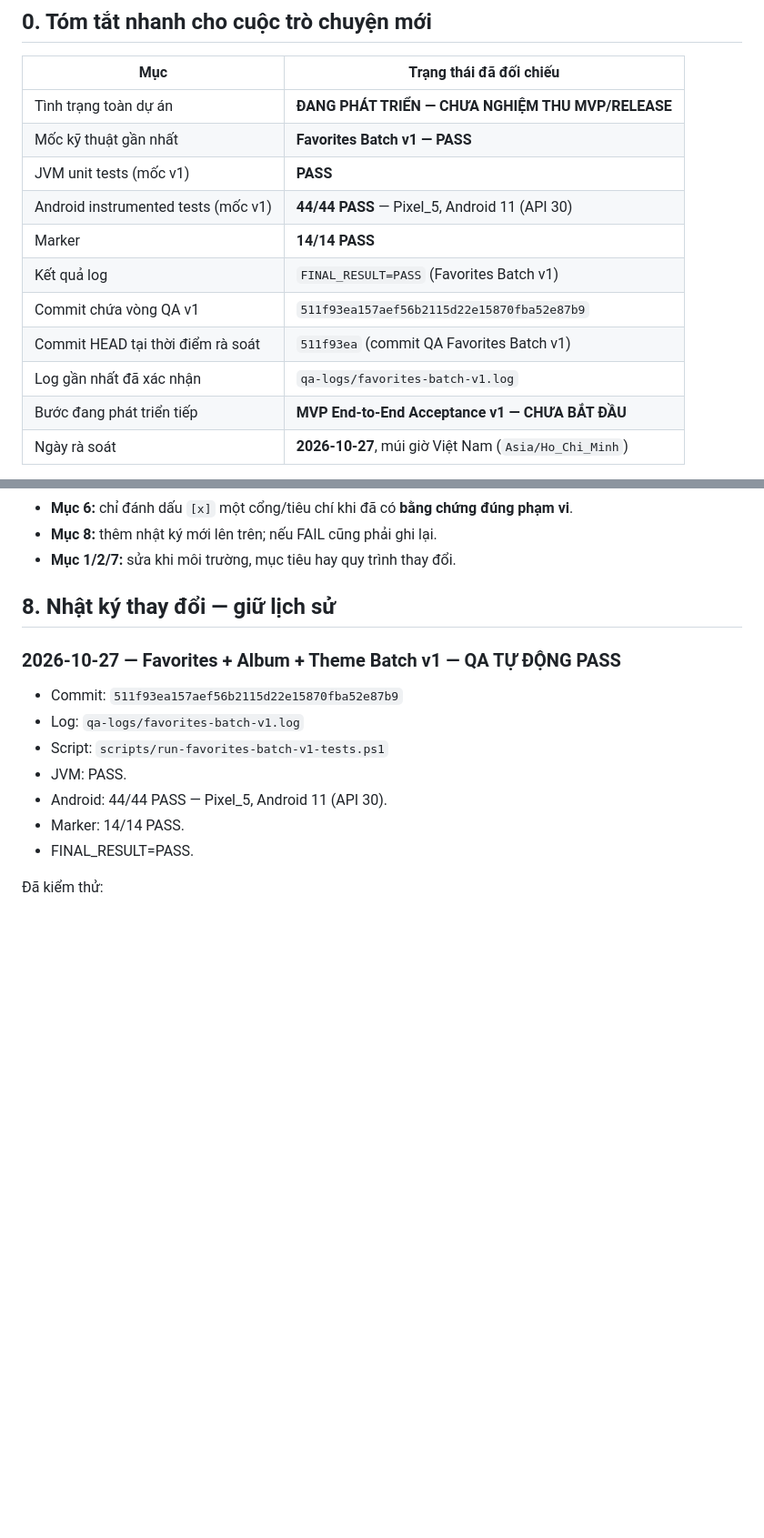
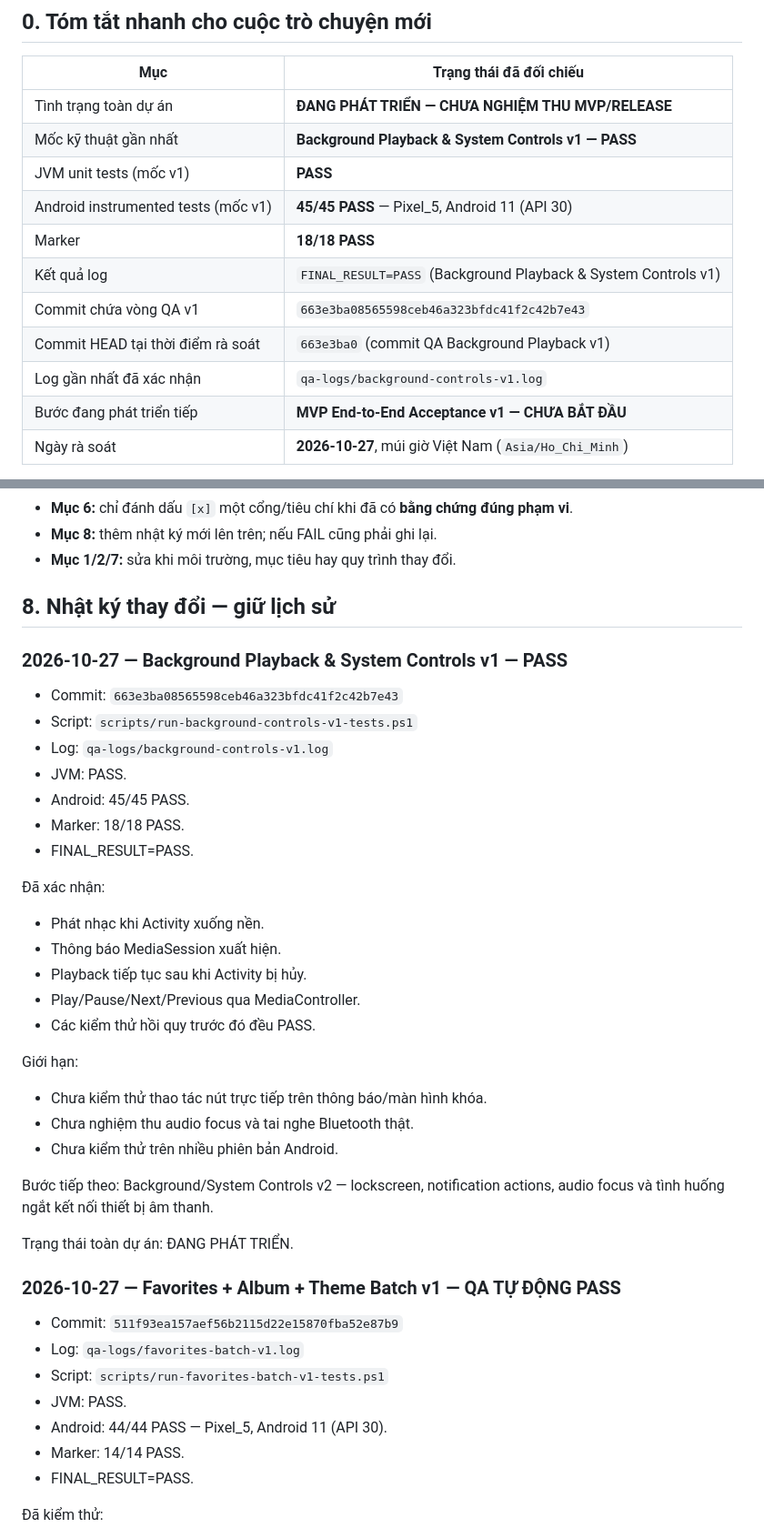
Before and after one commit to huan26677/MusicFlow-Android, a Markdown page: docs/Ke_Hoach_Du_An.md, 2 parts joined by grey strips. Shown at 91% size. GitHub-like rendering; blank space fills up the shorter version.

Commit message:
docs: record background playback v1 QA pass

```diff
--- a/docs/Ke_Hoach_Du_An.md
+++ b/docs/Ke_Hoach_Du_An.md
@@ -9,14 +9,14 @@
 | Mục | Trạng thái đã đối chiếu |
 |---|---|
 | Tình trạng toàn dự án | **ĐANG PHÁT TRIỂN — CHƯA NGHIỆM THU MVP/RELEASE** |
-| Mốc kỹ thuật gần nhất | **Favorites Batch v1 — PASS** |
+| Mốc kỹ thuật gần nhất | **Background Playback & System Controls v1 — PASS** |
 | JVM unit tests (mốc v1) | **PASS** |
-| Android instrumented tests (mốc v1) | **44/44 PASS** — Pixel_5, Android 11 (API 30) |
-| Marker | **14/14 PASS** |
-| Kết quả log | `FINAL_RESULT=PASS` (Favorites Batch v1) |
-| Commit chứa vòng QA v1 | `511f93ea157aef56b2115d22e15870fba52e87b9` |
-| Commit HEAD tại thời điểm rà soát | `511f93ea` (commit QA Favorites Batch v1) |
-| Log gần nhất đã xác nhận | `qa-logs/favorites-batch-v1.log` |
+| Android instrumented tests (mốc v1) | **45/45 PASS** — Pixel_5, Android 11 (API 30) |
+| Marker | **18/18 PASS** |
+| Kết quả log | `FINAL_RESULT=PASS` (Background Playback & System Controls v1) |
+| Commit chứa vòng QA v1 | `663e3ba08565598ceb46a323bfdc41f2c42b7e43` |
+| Commit HEAD tại thời điểm rà soát | `663e3ba0` (commit QA Background Playback v1) |
+| Log gần nhất đã xác nhận | `qa-logs/background-controls-v1.log` |
 | Bước đang phát triển tiếp | **MVP End-to-End Acceptance v1 — CHƯA BẮT ĐẦU** |
 | Ngày rà soát | **2026-10-27**, múi giờ Việt Nam (`Asia/Ho_Chi_Minh`) |
 
@@ -217,6 +218,35 @@ Phân biệt ba thuật ngữ: **Đã triển khai** = có code; **QA PASS** = c
 
 ## 8. Nhật ký thay đổi — giữ lịch sử
 
+### 2026-10-27 — Background Playback & System Controls v1 — PASS
+
+- Commit: `663e3ba08565598ceb46a323bfdc41f2c42b7e43`
+- Script: `scripts/run-background-controls-v1-tests.ps1`
+- Log: `qa-logs/background-controls-v1.log`
+- JVM: PASS.
+- Android: 45/45 PASS.
+- Marker: 18/18 PASS.
+- FINAL_RESULT=PASS.
+
+Đã xác nhận:
+- Phát nhạc khi Activity xuống nền.
+- Thông báo MediaSession xuất hiện.
+- Playback tiếp tục sau khi Activity bị hủy.
+- Play/Pause/Next/Previous qua MediaController.
+- Các kiểm thử hồi quy trước đó đều PASS.
+
+Giới hạn:
+- Chưa kiểm thử thao tác nút trực tiếp trên thông báo/màn hình khóa.
+- Chưa nghiệm thu audio focus và tai nghe Bluetooth thật.
+- Chưa kiểm thử trên nhiều phiên bản Android.
+
+Bước tiếp theo:
+Background/System Controls v2 — lockscreen, notification actions,
+audio focus và tình huống ngắt kết nối thiết bị âm thanh.
+
+Trạng thái toàn dự án: ĐANG PHÁT TRIỂN.
+
+
 ### 2026-10-27 — Favorites + Album + Theme Batch v1 — QA TỰ ĐỘNG PASS
 
 - Commit: `511f93ea157aef56b2115d22e15870fba52e87b9`
```
Also changed, not shown: other parts of docs/Ke_Hoach_Du_An.md (+1 -0 lines).
